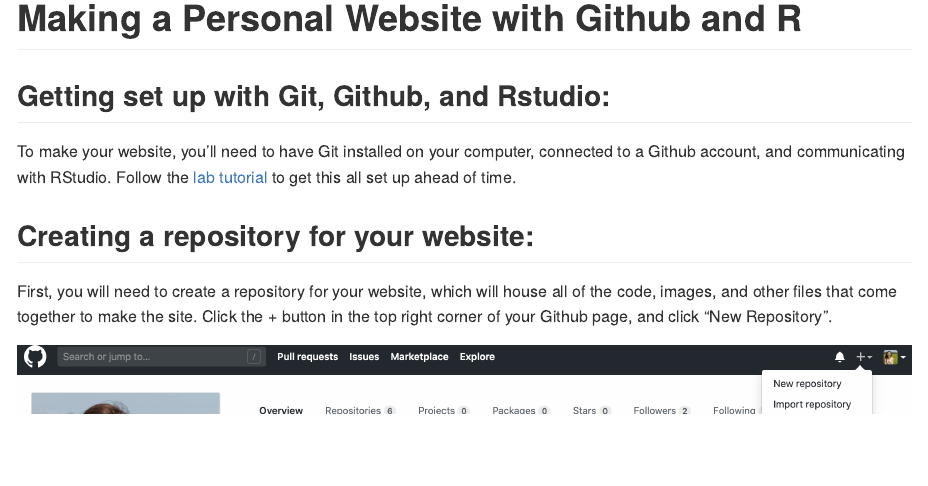
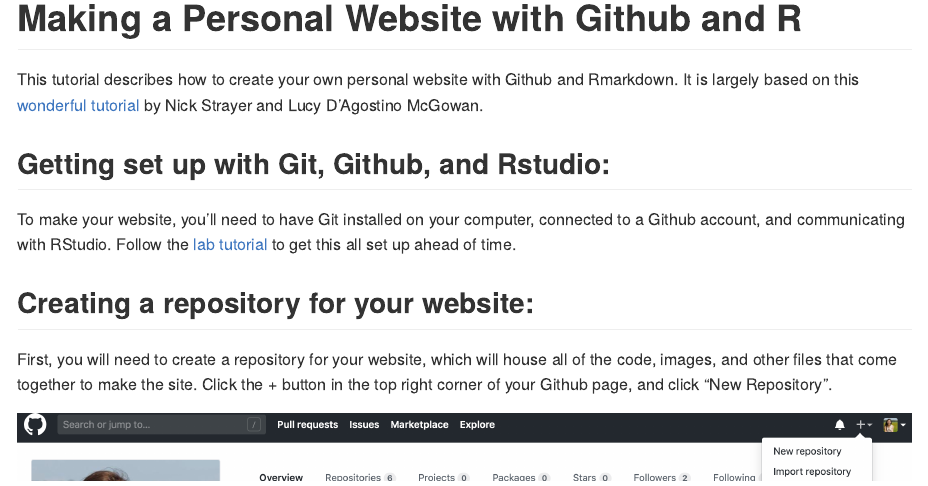
Before and after one commit to Moreau-Lab/Tutorials, an R Markdown document (CreatingAPersonalWebsiteWithGitHubR.Rmd): the page in a window 1100 px wide, from its top. The pictures show the output file CreatingAPersonalWebsiteWithGitHubR.md that the author committed with the source, drawn offline in the style of GitHub.

Commit message:
Crediting Nick Strayer & Lucy D’Agostino McGowan for inspiring this tutorial.

````diff
--- a/CreatingAPersonalWebsiteWithGitHubR.Rmd
+++ b/CreatingAPersonalWebsiteWithGitHubR.Rmd
@@ -9,6 +9,8 @@
 ```{r setup, include=FALSE}
 knitr::opts_chunk$set(echo = TRUE)
 ```
+
+This tutorial describes how to create your own personal website with Github and Rmarkdown. It is largely based on this [wonderful tutorial](http://nickstrayer.me/RMarkdown_Sites_tutorial/) by Nick Strayer and Lucy D’Agostino McGowan.
 
 ## Getting set up with Git, Github, and Rstudio:
 To make your website, you'll need to have Git installed on your computer, connected to a Github account, and communicating with RStudio. Follow the [lab tutorial](https://github.com/Moreau-Lab/Tutorials/blob/master/GitGitHubTutorial.md) to get this all set up ahead of time.
````
Also changed, not shown: CreatingAPersonalWebsiteWithGitHubR.md.
